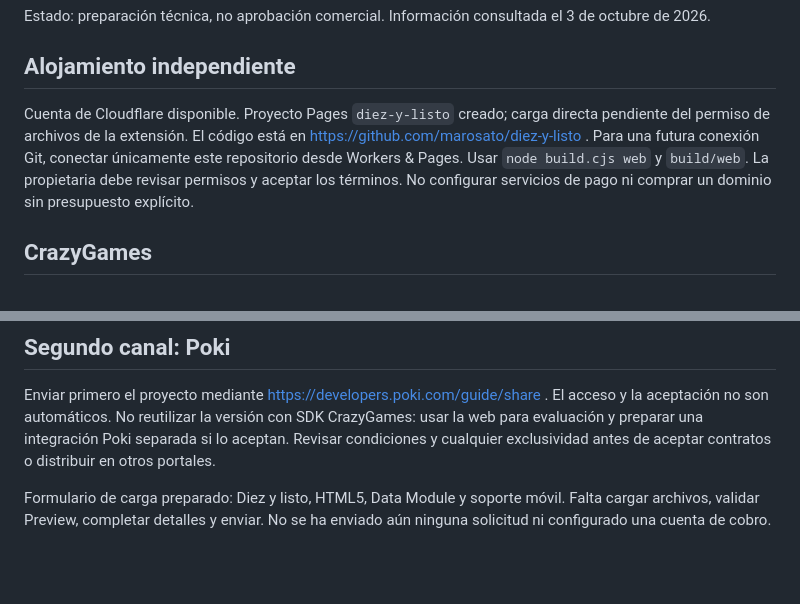
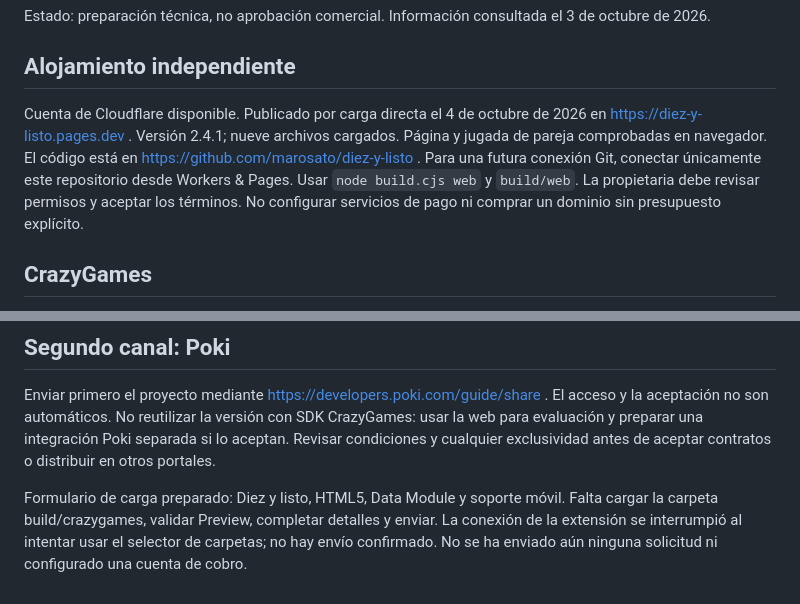
Before and after one commit to marosato/diez-y-listo, a Markdown page: PUBLISHING.md, 2 parts joined by grey strips. Rendered like a GitHub page; blank space fills up the shorter version.

Commit message:
Record independent Cloudflare publication and pending portal submission

```diff
--- a/PUBLISHING.md
+++ b/PUBLISHING.md
@@ -4,7 +4,7 @@ Estado: preparación técnica, no aprobación comercial. Información consultada
 
 ## Alojamiento independiente
 
-Cuenta de Cloudflare disponible. Proyecto Pages `diez-y-listo` creado; carga directa pendiente del permiso de archivos de la extensión. El código está en https://github.com/marosato/diez-y-listo . Para una futura conexión Git, conectar únicamente este repositorio desde Workers & Pages. Usar `node build.cjs web` y `build/web`. La propietaria debe revisar permisos y aceptar los términos. No configurar servicios de pago ni comprar un dominio sin presupuesto explícito.
+Cuenta de Cloudflare disponible. Publicado por carga directa el 4 de octubre de 2026 en https://diez-y-listo.pages.dev . Versión 2.4.1; nueve archivos cargados. Página y jugada de pareja comprobadas en navegador. El código está en https://github.com/marosato/diez-y-listo . Para una futura conexión Git, conectar únicamente este repositorio desde Workers & Pages. Usar `node build.cjs web` y `build/web`. La propietaria debe revisar permisos y aceptar los términos. No configurar servicios de pago ni comprar un dominio sin presupuesto explícito.
 
 ## CrazyGames
 
@@ -36,4 +36,4 @@ Capturas y portadas: preparar en las dimensiones vigentes solicitadas por cada p
 
 Enviar primero el proyecto mediante https://developers.poki.com/guide/share . El acceso y la aceptación no son automáticos. No reutilizar la versión con SDK CrazyGames: usar la web para evaluación y preparar una integración Poki separada si lo aceptan. Revisar condiciones y cualquier exclusividad antes de aceptar contratos o distribuir en otros portales.
 
-Formulario de carga preparado: Diez y listo, HTML5, Data Module y soporte móvil. Falta cargar archivos, validar Preview, completar detalles y enviar. No se ha enviado aún ninguna solicitud ni configurado una cuenta de cobro.
+Formulario de carga preparado: Diez y listo, HTML5, Data Module y soporte móvil. Falta cargar la carpeta build/crazygames, validar Preview, completar detalles y enviar. La conexión de la extensión se interrumpió al intentar usar el selector de carpetas; no hay envío confirmado. No se ha enviado aún ninguna solicitud ni configurado una cuenta de cobro.
```
